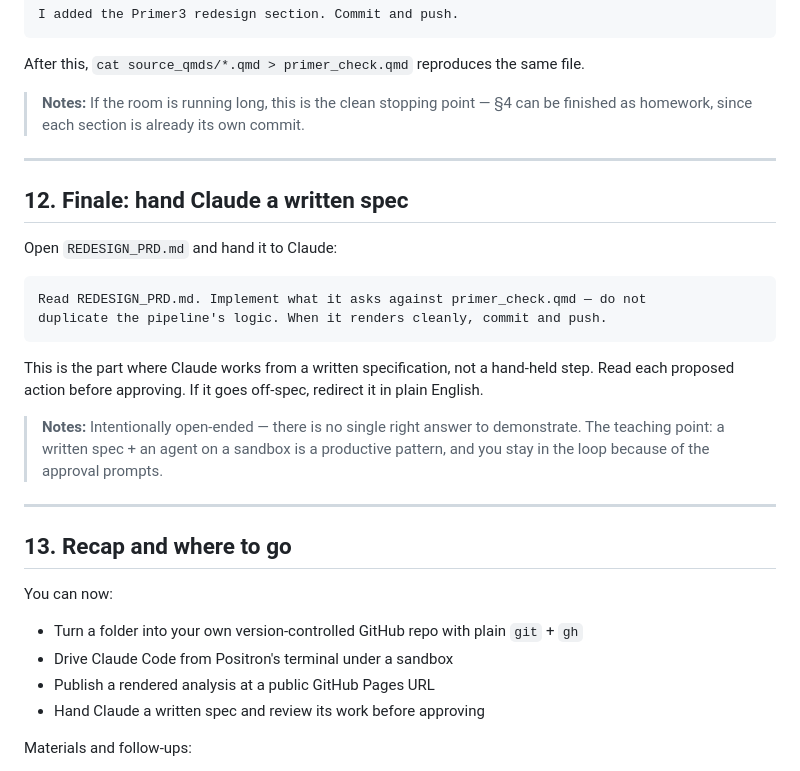
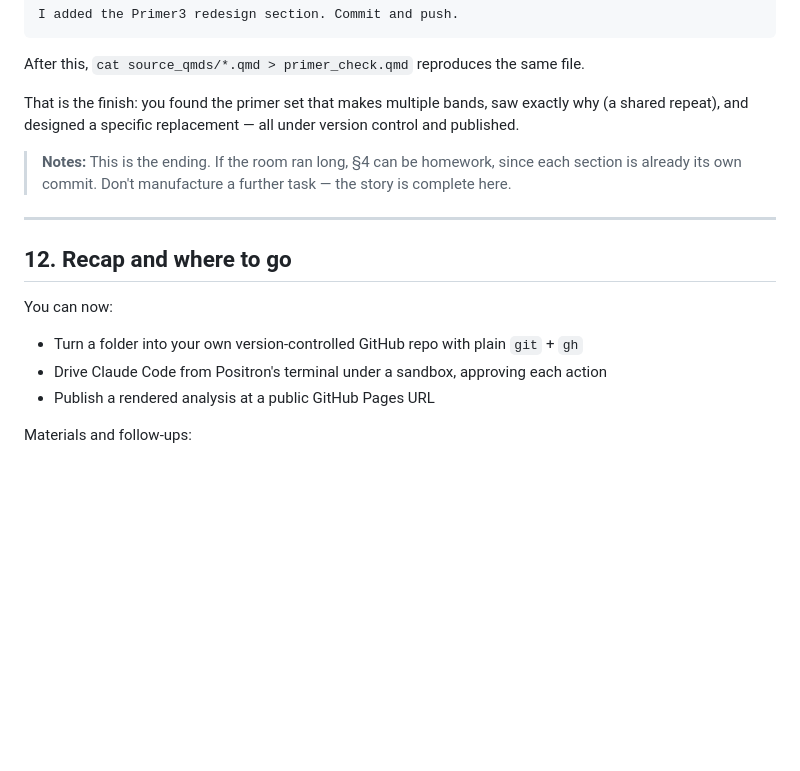
Before and after one commit to faustovrz/ccgarden, a Markdown page: session2_slides.md, the part around the change. Drawn GitHub-style; blank space fills up the shorter version.

Commit message:
Trim Session 2 slides: end at the Primer3 redesign
Remove the written-spec finale slide (and its REDESIGN_PRD.md reference); section 4
is the natural close. Drop the now-unsupported 'hand Claude a written spec' recap
bullet; the agent is already demonstrated by the per-section commits.

Co-Authored-By: Claude Opus 4.8 <noreply@anthropic.com>

````diff
--- a/session2_slides.md
+++ b/session2_slides.md
@@ -249,38 +249,23 @@ I added the Primer3 redesign section. Commit and push.
 
 After this, `cat source_qmds/*.qmd > primer_check.qmd` reproduces the same file.
 
-> **Notes:** If the room is running long, this is the clean stopping point — §4 can
-> be finished as homework, since each section is already its own commit.
+That is the finish: you found the primer set that makes multiple bands, saw exactly
+why (a shared repeat), and designed a specific replacement — all under version
+control and published.
+
+> **Notes:** This is the ending. If the room ran long, §4 can be homework, since each
+> section is already its own commit. Don't manufacture a further task — the story is
+> complete here.
 
 ---
 
-## 12. Finale: hand Claude a written spec
-
-Open `REDESIGN_PRD.md` and hand it to Claude:
-
-```
-Read REDESIGN_PRD.md. Implement what it asks against primer_check.qmd — do not
-duplicate the pipeline's logic. When it renders cleanly, commit and push.
-```
-
-This is the part where Claude works from a written specification, not a hand-held
-step. Read each proposed action before approving. If it goes off-spec, redirect it in
-plain English.
-
-> **Notes:** Intentionally open-ended — there is no single right answer to
-> demonstrate. The teaching point: a written spec + an agent on a sandbox is a
-> productive pattern, and you stay in the loop because of the approval prompts.
-
----
-
-## 13. Recap and where to go
+## 12. Recap and where to go
 
 You can now:
 
 - Turn a folder into your own version-controlled GitHub repo with plain `git` + `gh`
-- Drive Claude Code from Positron's terminal under a sandbox
+- Drive Claude Code from Positron's terminal under a sandbox, approving each action
 - Publish a rendered analysis at a public GitHub Pages URL
-- Hand Claude a written spec and review its work before approving
 
 Materials and follow-ups:
 
````
